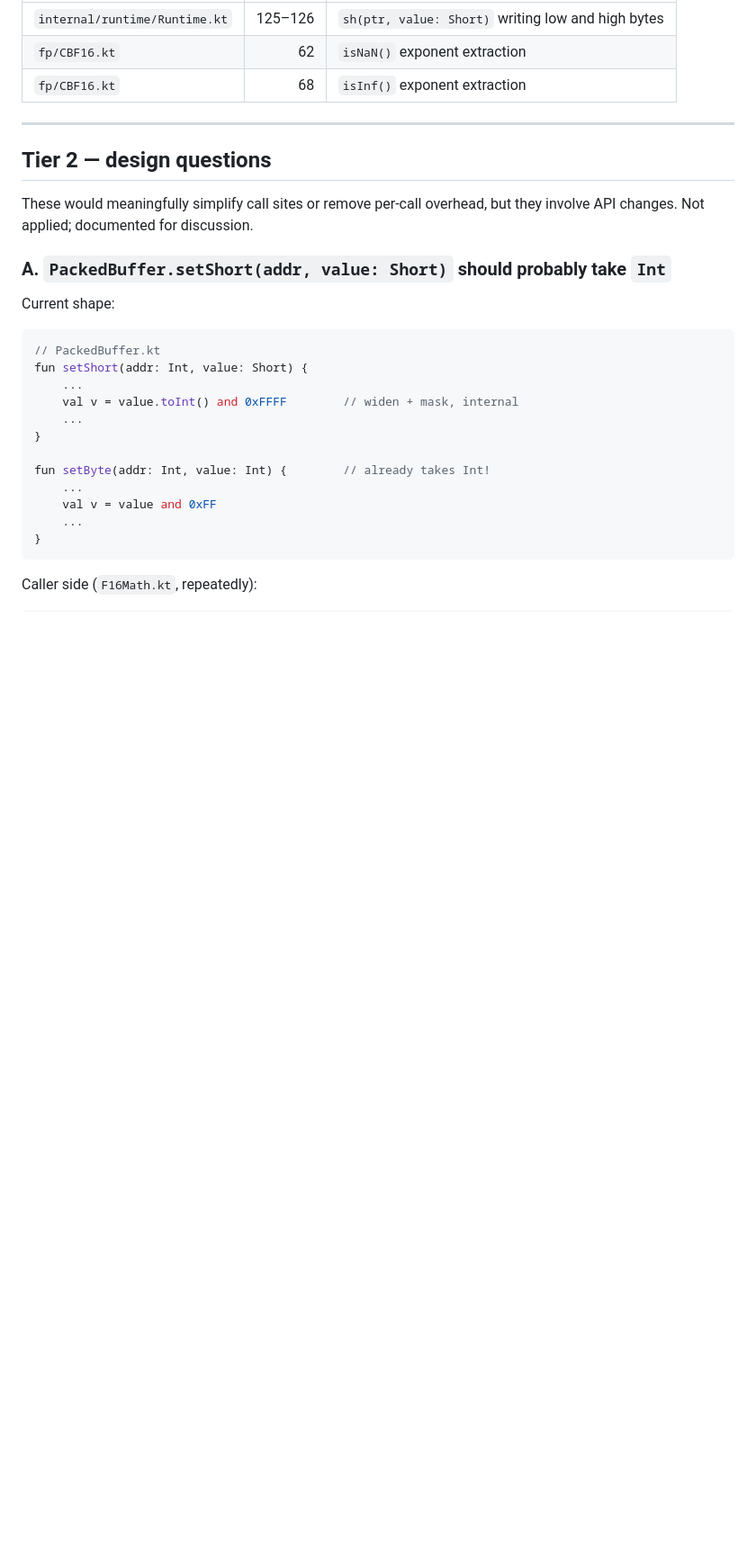
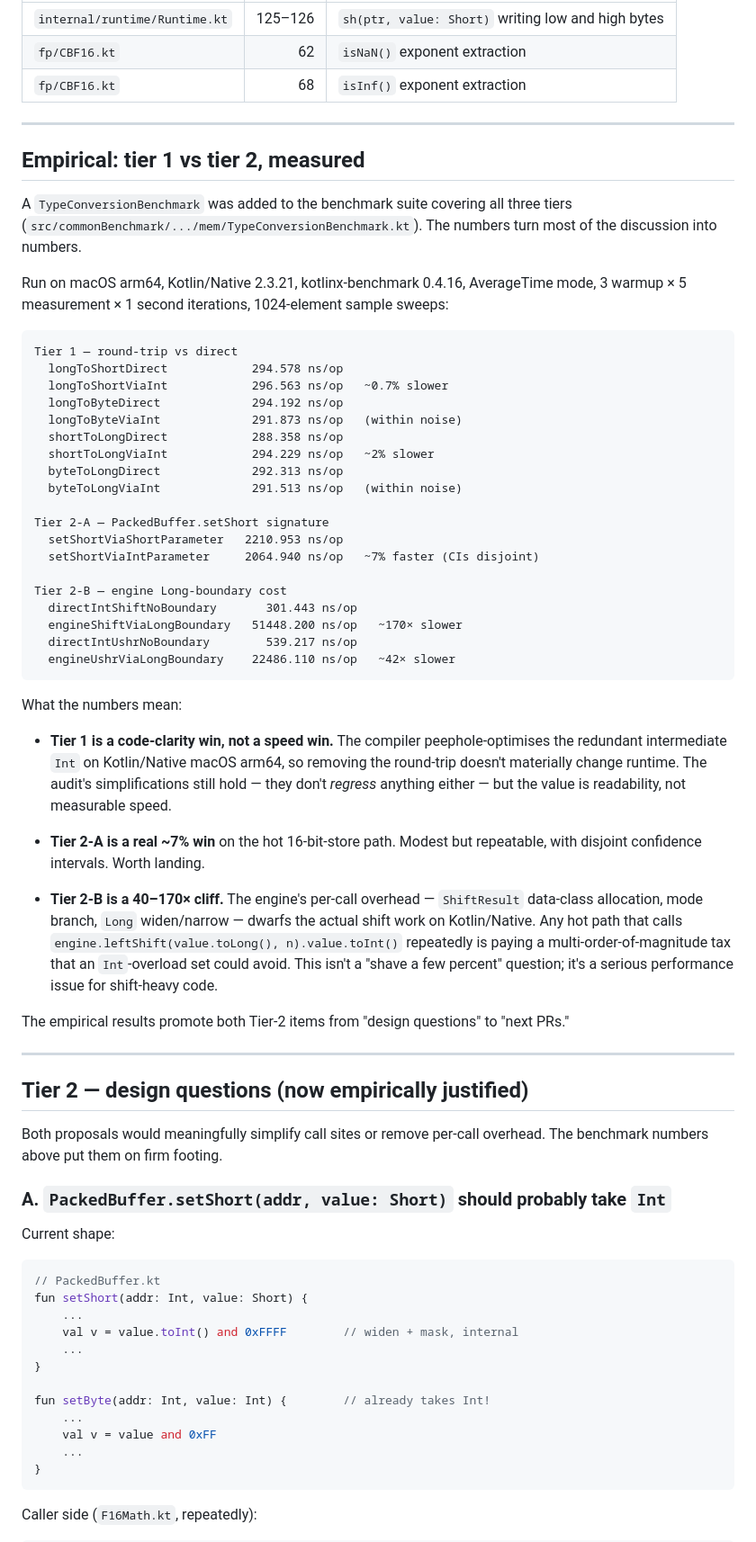
Before and after one commit to KotlinMania/klang, a Markdown page: docs/general/type-conversion-audit.md, the part around the change. Shown at 90% size. GitHub-like rendering; blank space fills up the shorter version.

Commit message:
audit: append empirical benchmark results to type-conversion audit
The TypeConversionBenchmark was added in PR #10 (benchmark branch)
covering all three audit tiers. Results:

  Tier 1 (round-trips): ~0–2% within-noise — the audit's simplifications
  are code-clarity wins, the compiler peephole-optimises away the
  redundant intermediate Int on Kotlin/Native macOS arm64. No regression
  risk, no measurable speed change.

  Tier 2-A (setShort API shape): ~7% faster with Int parameter, CIs
  disjoint. Modest but repeatable; worth landing.

  Tier 2-B (engine Long-boundary): 40–170x slower for engine.leftShift /
  engine.unsignedRightShift vs direct Kotlin shifts. The per-call
  overhead (ShiftResult allocation, mode branch, Long widen/narrow)
  dwarfs the actual shift work. This promotes the Int-overload
  proposal from 'design question' to 'serious performance issue.'

Both Tier-2 items now have empirical justification and should land
as their own PRs after this audit doc merges.

````diff
--- a/docs/general/type-conversion-audit.md
+++ b/docs/general/type-conversion-audit.md
@@ -68,10 +68,68 @@ Sites fixed:
 
 ---
 
-## Tier 2 — design questions
+## Empirical: tier 1 vs tier 2, measured
 
-These would meaningfully simplify call sites or remove per-call overhead,
-but they involve API changes. Not applied; documented for discussion.
+A `TypeConversionBenchmark` was added to the benchmark suite covering
+all three tiers (`src/commonBenchmark/.../mem/TypeConversionBenchmark.kt`).
+The numbers turn most of the discussion into numbers.
+
+Run on macOS arm64, Kotlin/Native 2.3.21, kotlinx-benchmark 0.4.16,
+AverageTime mode, 3 warmup × 5 measurement × 1 second iterations,
+1024-element sample sweeps:
+
+```
+Tier 1 — round-trip vs direct
+  longToShortDirect            294.578 ns/op
+  longToShortViaInt            296.563 ns/op   ~0.7% slower
+  longToByteDirect             294.192 ns/op
+  longToByteViaInt             291.873 ns/op   (within noise)
+  shortToLongDirect            288.358 ns/op
+  shortToLongViaInt            294.229 ns/op   ~2% slower
+  byteToLongDirect             292.313 ns/op
+  byteToLongViaInt             291.513 ns/op   (within noise)
+
+Tier 2-A — PackedBuffer.setShort signature
+  setShortViaShortParameter   2210.953 ns/op
+  setShortViaIntParameter     2064.940 ns/op   ~7% faster (CIs disjoint)
+
+Tier 2-B — engine Long-boundary cost
+  directIntShiftNoBoundary       301.443 ns/op
+  engineShiftViaLongBoundary   51448.200 ns/op   ~170× slower
+  directIntUshrNoBoundary        539.217 ns/op
+  engineUshrViaLongBoundary    22486.110 ns/op   ~42× slower
+```
+
+What the numbers mean:
+
+- **Tier 1 is a code-clarity win, not a speed win.** The compiler
+  peephole-optimises the redundant intermediate `Int` on Kotlin/Native
+  macOS arm64, so removing the round-trip doesn't materially change
+  runtime. The audit's simplifications still hold — they don't
+  *regress* anything either — but the value is readability, not
+  measurable speed.
+
+- **Tier 2-A is a real ~7% win** on the hot 16-bit-store path. Modest
+  but repeatable, with disjoint confidence intervals. Worth landing.
+
+- **Tier 2-B is a 40–170× cliff.** The engine's per-call overhead —
+  `ShiftResult` data-class allocation, mode branch, `Long` widen/narrow —
+  dwarfs the actual shift work on Kotlin/Native. Any hot path that
+  calls `engine.leftShift(value.toLong(), n).value.toInt()` repeatedly
+  is paying a multi-order-of-magnitude tax that an `Int`-overload set
+  could avoid. This isn't a "shave a few percent" question; it's a
+  serious performance issue for shift-heavy code.
+
+The empirical results promote both Tier-2 items from "design questions"
+to "next PRs."
+
+---
+
+## Tier 2 — design questions (now empirically justified)
+
+Both proposals would meaningfully simplify call sites or remove
+per-call overhead. The benchmark numbers above put them on firm
+footing.
 
 ### A. `PackedBuffer.setShort(addr, value: Short)` should probably take `Int`
 
````
